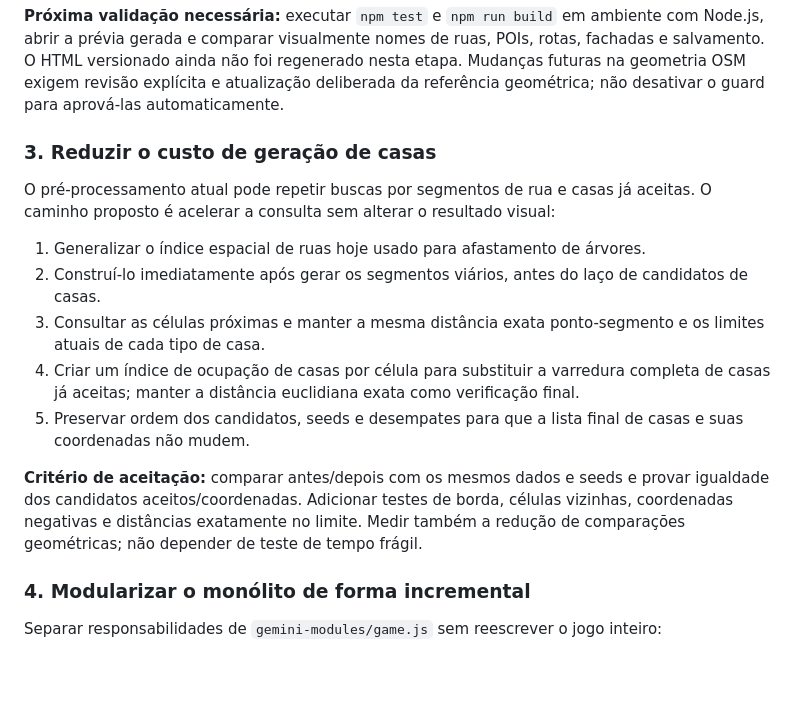
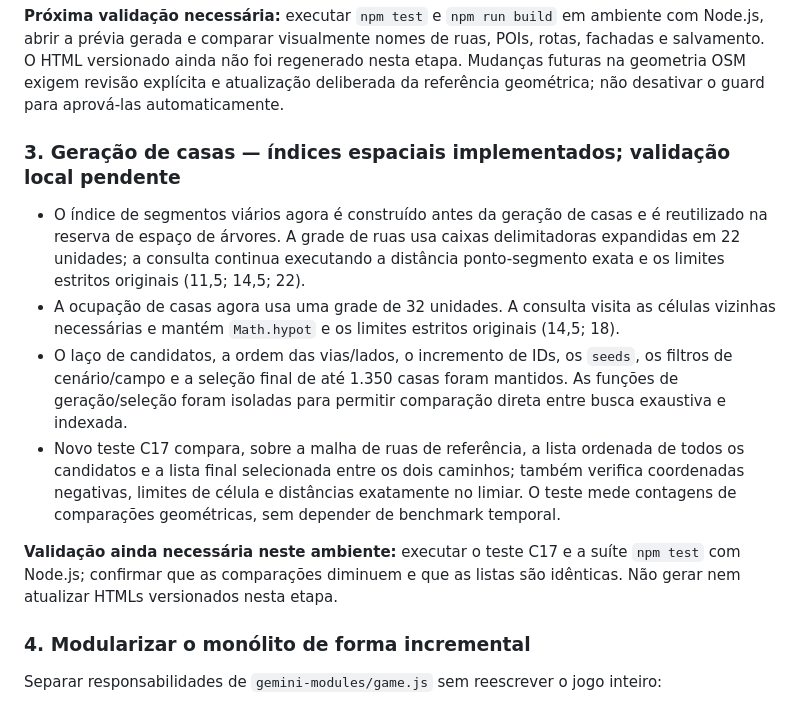
Before and after one commit to chumikie/Beit-Lehem, a Markdown page: docs/PROXIMOS-PASSOS.md, the part around the change. Rendered like a GitHub page; blank space fills up the shorter version.

Commit message:
Document indexed house placement implementation

```diff
--- a/docs/PROXIMOS-PASSOS.md
+++ b/docs/PROXIMOS-PASSOS.md
@@ -27,18 +27,14 @@
 
 **Próxima validação necessária:** executar `npm test` e `npm run build` em ambiente com Node.js, abrir a prévia gerada e comparar visualmente nomes de ruas, POIs, rotas, fachadas e salvamento. O HTML versionado ainda não foi regenerado nesta etapa. Mudanças futuras na geometria OSM exigem revisão explícita e atualização deliberada da referência geométrica; não desativar o guard para aprová-las automaticamente.
 
-### 3. Reduzir o custo de geração de casas
+### 3. Geração de casas — índices espaciais implementados; validação local pendente
 
-O pré-processamento atual pode repetir buscas por segmentos de rua e casas já aceitas. O caminho proposto é acelerar a consulta sem alterar o resultado visual:
+- O índice de segmentos viários agora é construído antes da geração de casas e é reutilizado na reserva de espaço de árvores. A grade de ruas usa caixas delimitadoras expandidas em 22 unidades; a consulta continua executando a distância ponto-segmento exata e os limites estritos originais (11,5; 14,5; 22).
+- A ocupação de casas agora usa uma grade de 32 unidades. A consulta visita as células vizinhas necessárias e mantém `Math.hypot` e os limites estritos originais (14,5; 18).
+- O laço de candidatos, a ordem das vias/lados, o incremento de IDs, os `seeds`, os filtros de cenário/campo e a seleção final de até 1.350 casas foram mantidos. As funções de geração/seleção foram isoladas para permitir comparação direta entre busca exaustiva e indexada.
+- Novo teste C17 compara, sobre a malha de ruas de referência, a lista ordenada de todos os candidatos e a lista final selecionada entre os dois caminhos; também verifica coordenadas negativas, limites de célula e distâncias exatamente no limiar. O teste mede contagens de comparações geométricas, sem depender de benchmark temporal.
 
-1. Generalizar o índice espacial de ruas hoje usado para afastamento de árvores.
-2. Construí-lo imediatamente após gerar os segmentos viários, antes do laço de candidatos de casas.
-3. Consultar as células próximas e manter a mesma distância exata ponto-segmento e os limites atuais de cada tipo de casa.
-4. Criar um índice de ocupação de casas por célula para substituir a varredura completa de casas já aceitas; manter a distância euclidiana exata como verificação final.
-5. Preservar ordem dos candidatos, seeds e desempates para que a lista final de casas e suas coordenadas não mudem.
-
-**Critério de aceitação:** comparar antes/depois com os mesmos dados e seeds e provar igualdade dos candidatos aceitos/coordenadas. Adicionar testes de borda, células vizinhas, coordenadas negativas e distâncias exatamente no limite. Medir também a redução de comparações geométricas; não depender de teste de tempo frágil.
-
+**Validação ainda necessária neste ambiente:** executar o teste C17 e a suíte `npm test` com Node.js; confirmar que as comparações diminuem e que as listas são idênticas. Não gerar nem atualizar HTMLs versionados nesta etapa.
 ### 4. Modularizar o monólito de forma incremental
 
 Separar responsabilidades de `gemini-modules/game.js` sem reescrever o jogo inteiro:
```
